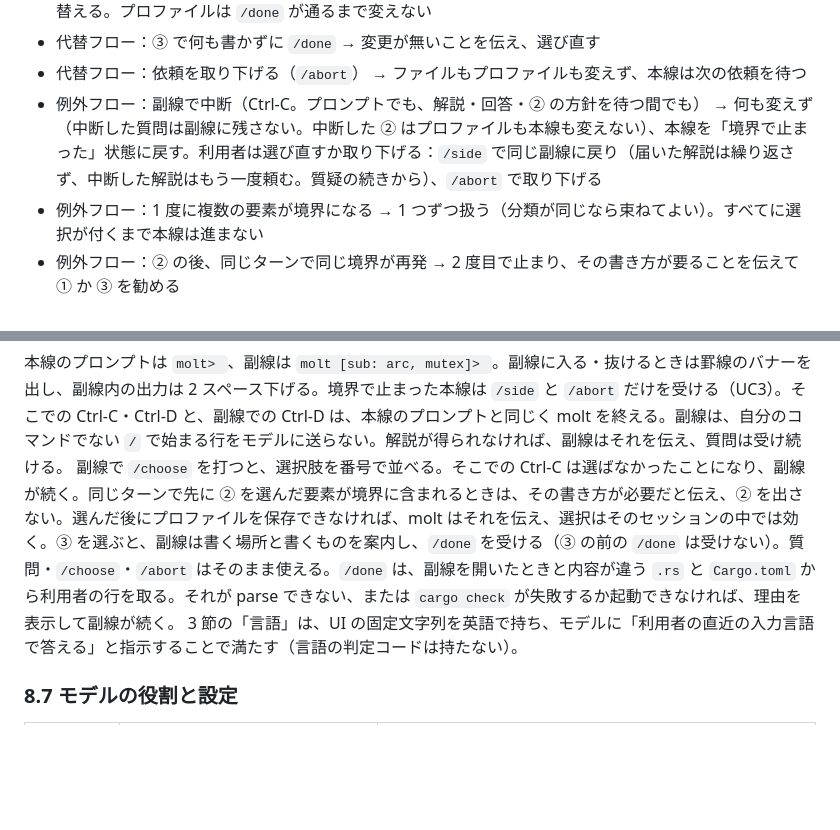
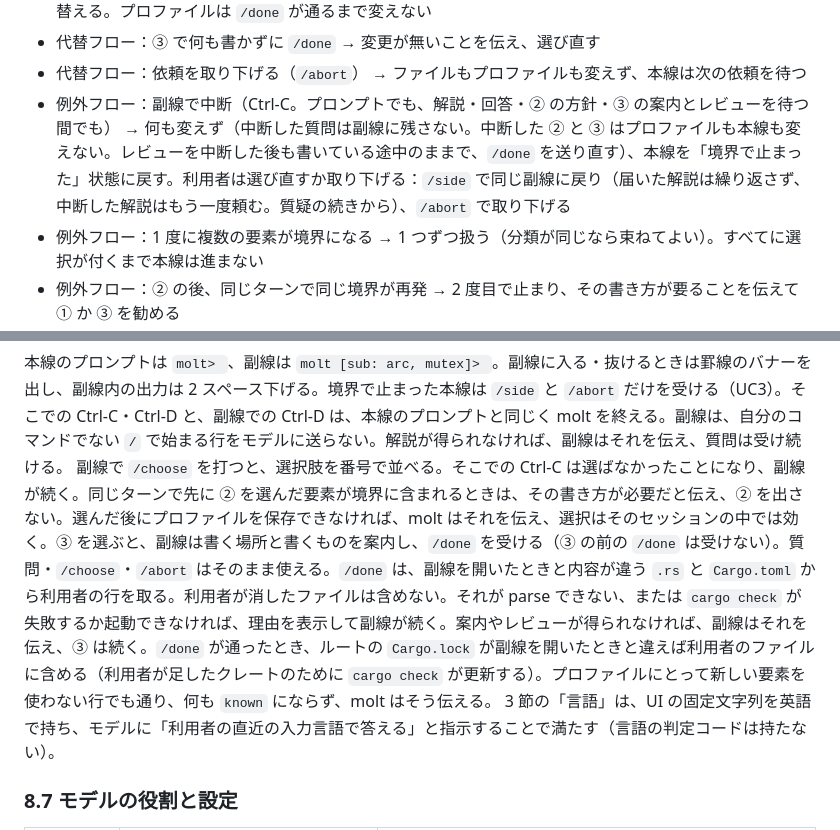
Before and after one commit to sumiredc/molt, a Markdown page: PRD.ja.md, 2 parts joined by grey strips. GitHub-like rendering; blank space fills up the shorter version.

```diff
--- a/PRD.ja.md
+++ b/PRD.ja.md
@@ -234,7 +234,7 @@ sequenceDiagram
 - 代替フロー：③ で `cargo check` が失敗 → 結果を見せ、利用者は直して再び `/done` するか、① ② に切り替える。プロファイルは `/done` が通るまで変えない
 - 代替フロー：③ で何も書かずに `/done` → 変更が無いことを伝え、選び直す
 - 代替フロー：依頼を取り下げる（`/abort`） → ファイルもプロファイルも変えず、本線は次の依頼を待つ
-- 例外フロー：副線で中断（Ctrl-C。プロンプトでも、解説・回答・② の方針を待つ間でも） → 何も変えず（中断した質問は副線に残さない。中断した ② はプロファイルも本線も変えない）、本線を「境界で止まった」状態に戻す。利用者は選び直すか取り下げる：`/side` で同じ副線に戻り（届いた解説は繰り返さず、中断した解説はもう一度頼む。質疑の続きから）、`/abort` で取り下げる
+- 例外フロー：副線で中断（Ctrl-C。プロンプトでも、解説・回答・② の方針・③ の案内とレビューを待つ間でも） → 何も変えず（中断した質問は副線に残さない。中断した ② と ③ はプロファイルも本線も変えない。レビューを中断した後も書いている途中のままで、`/done` を送り直す）、本線を「境界で止まった」状態に戻す。利用者は選び直すか取り下げる：`/side` で同じ副線に戻り（届いた解説は繰り返さず、中断した解説はもう一度頼む。質疑の続きから）、`/abort` で取り下げる
 - 例外フロー：1 度に複数の要素が境界になる → 1 つずつ扱う（分類が同じなら束ねてよい）。すべてに選択が付くまで本線は進まない
 - 例外フロー：② の後、同じターンで同じ境界が再発 → 2 度目で止まり、その書き方が要ることを伝えて ① か ③ を勧める
 - 事後条件：① ③ では要素が `known`、② では `seen` になっている。それ以外の要素は変わっていない。本線の対話の記録に副線の質問・解説は無い
@@ -401,7 +401,7 @@ molt doctor               設定したエンドポイントとモデルの対応
 | `--ui-script PATH` | 利用者の入力・選択・承認・中断を、台本ファイルと `ScriptedUi` で。出力は標準出力に出す | 人が端末に付かなくても、コーディングエージェントが実モデルに対する 1 本を通せるようにする |
 
 本線のプロンプトは `molt> `、副線は `molt [sub: arc, mutex]> `。副線に入る・抜けるときは罫線のバナーを出し、副線内の出力は 2 スペース下げる。境界で止まった本線は `/side` と `/abort` だけを受ける（UC3）。そこでの Ctrl-C・Ctrl-D と、副線での Ctrl-D は、本線のプロンプトと同じく molt を終える。副線は、自分のコマンドでない `/` で始まる行をモデルに送らない。解説が得られなければ、副線はそれを伝え、質問は受け続ける。
-副線で `/choose` を打つと、選択肢を番号で並べる。そこでの Ctrl-C は選ばなかったことになり、副線が続く。同じターンで先に ② を選んだ要素が境界に含まれるときは、その書き方が必要だと伝え、② を出さない。選んだ後にプロファイルを保存できなければ、molt はそれを伝え、選択はそのセッションの中では効く。③ を選ぶと、副線は書く場所と書くものを案内し、`/done` を受ける（③ の前の `/done` は受けない）。質問・`/choose`・`/abort` はそのまま使える。`/done` は、副線を開いたときと内容が違う `.rs` と `Cargo.toml` から利用者の行を取る。それが parse できない、または `cargo check` が失敗するか起動できなければ、理由を表示して副線が続く。
+副線で `/choose` を打つと、選択肢を番号で並べる。そこでの Ctrl-C は選ばなかったことになり、副線が続く。同じターンで先に ② を選んだ要素が境界に含まれるときは、その書き方が必要だと伝え、② を出さない。選んだ後にプロファイルを保存できなければ、molt はそれを伝え、選択はそのセッションの中では効く。③ を選ぶと、副線は書く場所と書くものを案内し、`/done` を受ける（③ の前の `/done` は受けない）。質問・`/choose`・`/abort` はそのまま使える。`/done` は、副線を開いたときと内容が違う `.rs` と `Cargo.toml` から利用者の行を取る。利用者が消したファイルは含めない。それが parse できない、または `cargo check` が失敗するか起動できなければ、理由を表示して副線が続く。案内やレビューが得られなければ、副線はそれを伝え、③ は続く。`/done` が通ったとき、ルートの `Cargo.lock` が副線を開いたときと違えば利用者のファイルに含める（利用者が足したクレートのために `cargo check` が更新する）。プロファイルにとって新しい要素を使わない行でも通り、何も `known` にならず、molt はそう伝える。
 3 節の「言語」は、UI の固定文字列を英語で持ち、モデルに「利用者の直近の入力言語で答える」と指示することで満たす（言語の判定コードは持たない）。
 
 ### 8.7 モデルの役割と設定
```
Also changed, not shown: PRD.md (+2 -2 lines).
